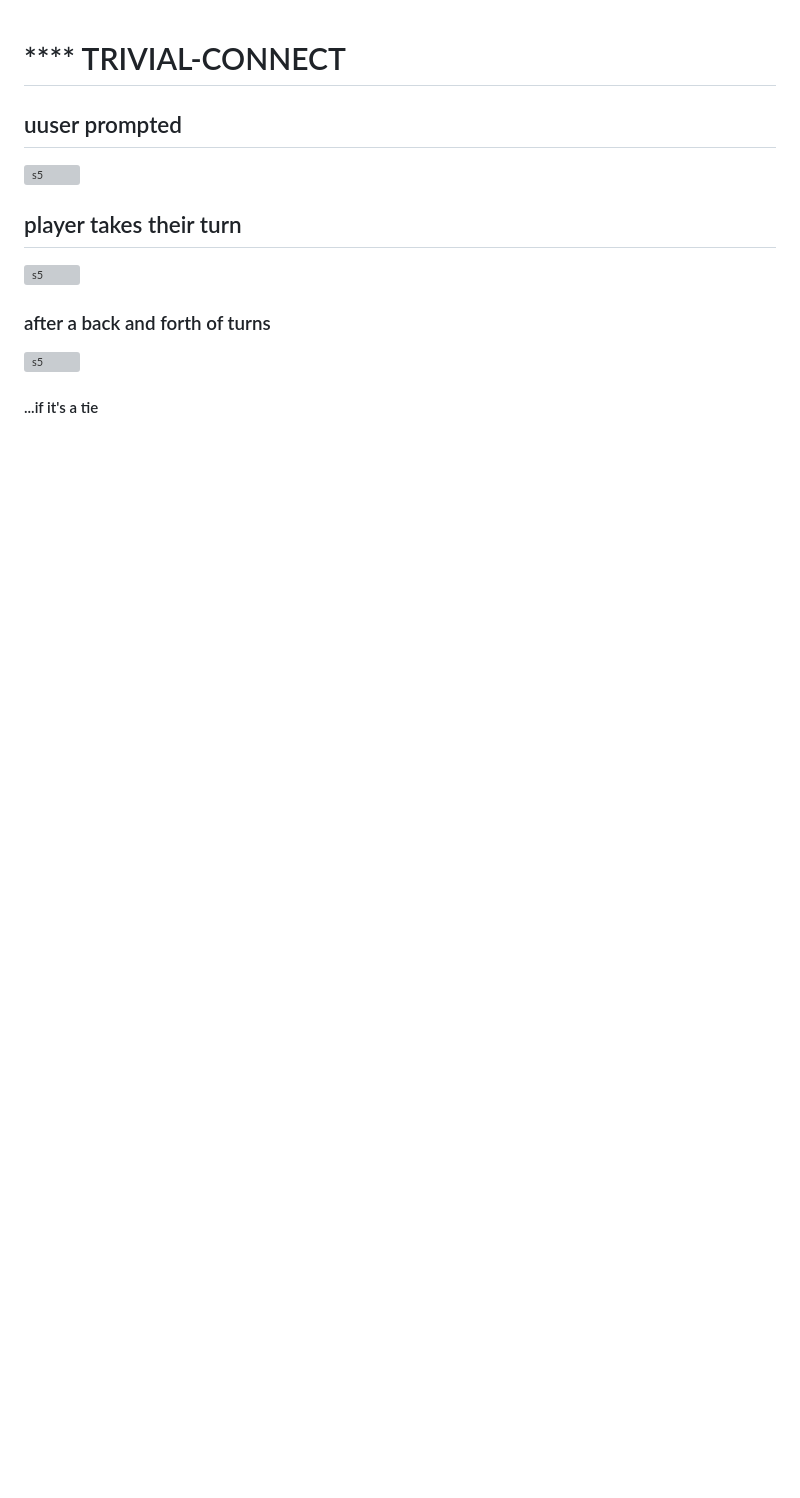
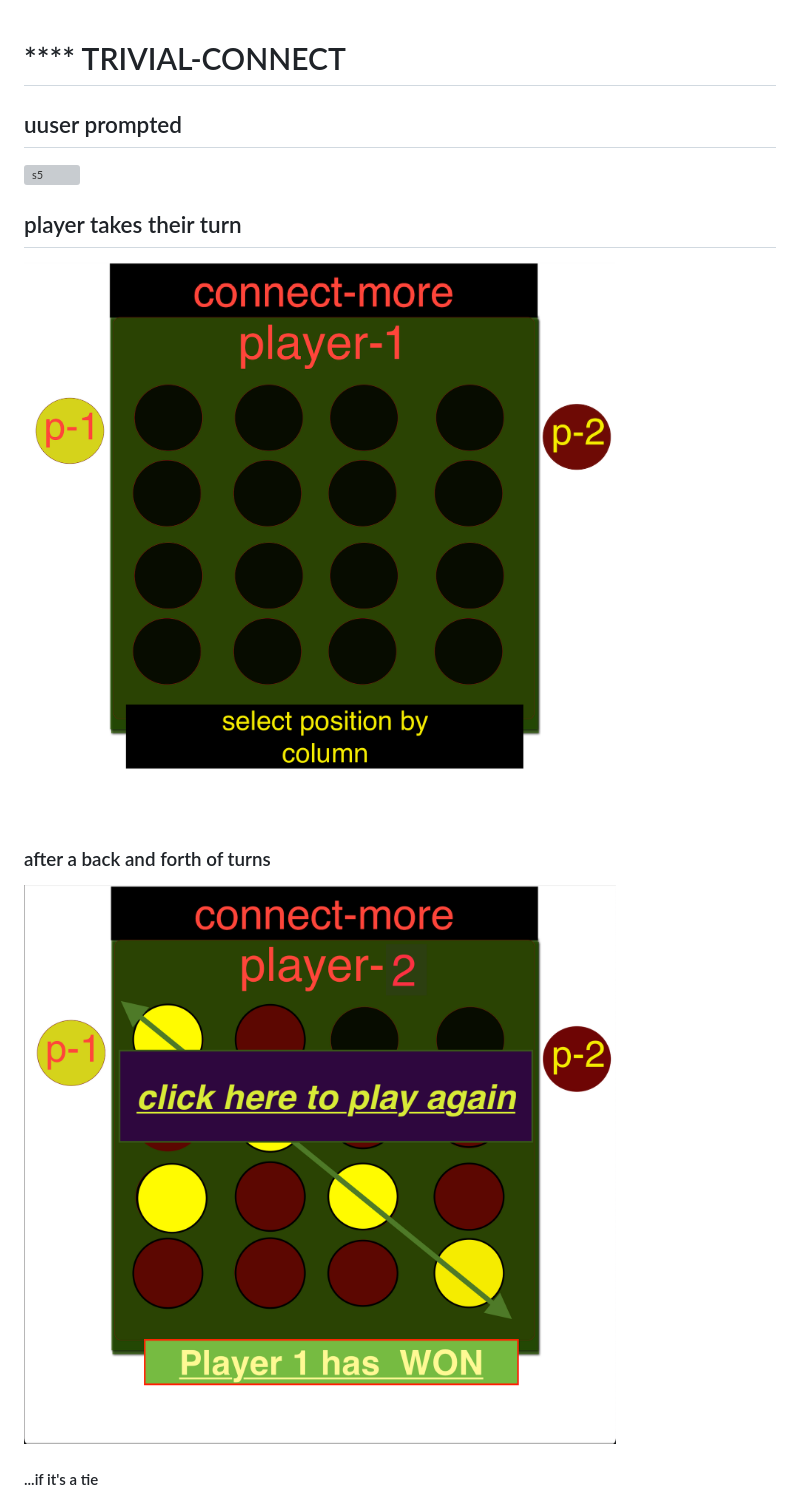
Before and after one commit to jcom619/trivial-connect, a Markdown page: README.md, the part around the change printed below. Drawn GitHub-style; pictures changed too: assets/images/opening.png; blank space fills up the shorter version; grey boxes are pictures that could not be loaded.

```diff
--- a/README.md
+++ b/README.md
@@ -6,11 +6,11 @@
 
 ## player takes their turn
 
-![s5](opening.png)
+![s5](assets/images/opening.png)
 
 ### after a back and forth of turns
 
- ![s5](win.png)
+ ![s5](assets/images/win.png)
 
 #### ...if it's a tie
 
```
Also changed, not shown: other parts of README.md (+8 -8 lines), wireframe.md (+11 -14 lines), assets/images/connect.png (added), 5 other files.
